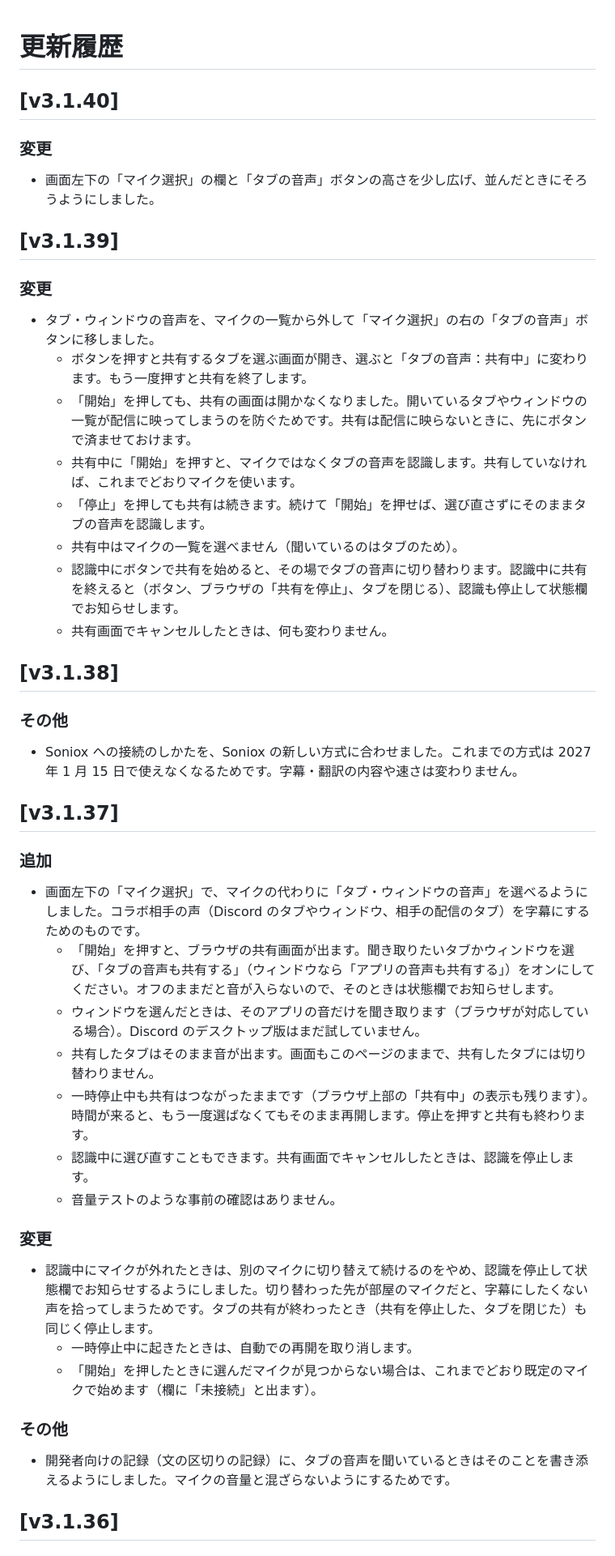
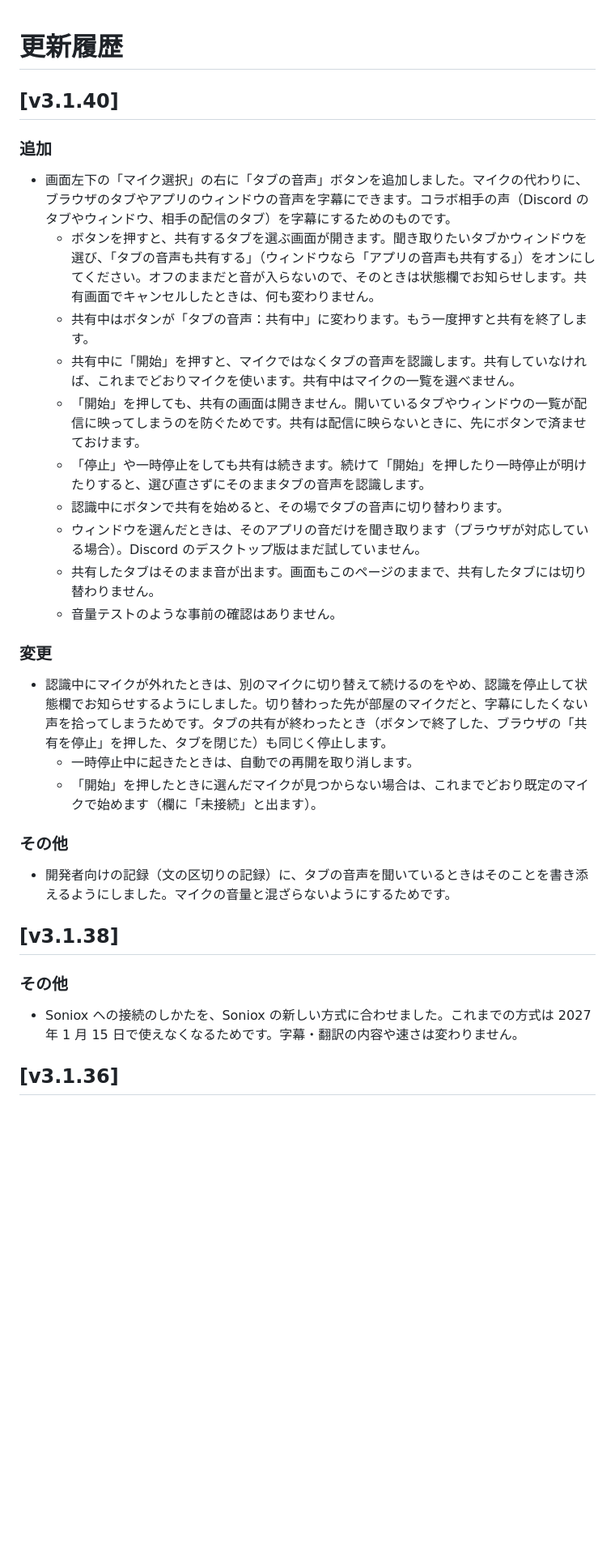
Before and after one commit to junorn1978/durian-sub-workshop, a Markdown page: CHANGELOG.md, the part around the change. Shown at 81% size. GitHub-like rendering; blank space fills up the shorter version.

Commit message:
docs: タブの音声まわりの更新履歴（v3.1.37・39・40）を v3.1.40 にまとめる
Co-Authored-By: Claude Opus 5.5 <noreply@anthropic.com>

```diff
--- a/CHANGELOG.md
+++ b/CHANGELOG.md
@@ -1,41 +1,29 @@
 # 更新履歴
 
 ## [v3.1.40]
-### 変更
- - 画面左下の「マイク選択」の欄と「タブの音声」ボタンの高さを少し広げ、並んだときにそろうようにしました。
-
-## [v3.1.39]
-### 変更
- - タブ・ウィンドウの音声を、マイクの一覧から外して「マイク選択」の右の「タブの音声」ボタンに移しました。
-   - ボタンを押すと共有するタブを選ぶ画面が開き、選ぶと「タブの音声：共有中」に変わります。もう一度押すと共有を終了します。
-   - 「開始」を押しても、共有の画面は開かなくなりました。開いているタブやウィンドウの一覧が配信に映ってしまうのを防ぐためです。共有は配信に映らないときに、先にボタンで済ませておけます。
-   - 共有中に「開始」を押すと、マイクではなくタブの音声を認識します。共有していなければ、これまでどおりマイクを使います。
-   - 「停止」を押しても共有は続きます。続けて「開始」を押せば、選び直さずにそのままタブの音声を認識します。
-   - 共有中はマイクの一覧を選べません（聞いているのはタブのため）。
-   - 認識中にボタンで共有を始めると、その場でタブの音声に切り替わります。認識中に共有を終えると（ボタン、ブラウザの「共有を停止」、タブを閉じる）、認識も停止して状態欄でお知らせします。
-   - 共有画面でキャンセルしたときは、何も変わりません。
-
-## [v3.1.38]
-### その他
- - Soniox への接続のしかたを、Soniox の新しい方式に合わせました。これまでの方式は 2027 年 1 月 15 日で使えなくなるためです。字幕・翻訳の内容や速さは変わりません。
-
-## [v3.1.37]
 ### 追加
- - 画面左下の「マイク選択」で、マイクの代わりに「タブ・ウィンドウの音声」を選べるようにしました。コラボ相手の声（Discord のタブやウィンドウ、相手の配信のタブ）を字幕にするためのものです。
-   - 「開始」を押すと、ブラウザの共有画面が出ます。聞き取りたいタブかウィンドウを選び、「タブの音声も共有する」（ウィンドウなら「アプリの音声も共有する」）をオンにしてください。オフのままだと音が入らないので、そのときは状態欄でお知らせします。
+ - 画面左下の「マイク選択」の右に「タブの音声」ボタンを追加しました。マイクの代わりに、ブラウザのタブやアプリのウィンドウの音声を字幕にできます。コラボ相手の声（Discord のタブやウィンドウ、相手の配信のタブ）を字幕にするためのものです。
+   - ボタンを押すと、共有するタブを選ぶ画面が開きます。聞き取りたいタブかウィンドウを選び、「タブの音声も共有する」（ウィンドウなら「アプリの音声も共有する」）をオンにしてください。オフのままだと音が入らないので、そのときは状態欄でお知らせします。共有画面でキャンセルしたときは、何も変わりません。
+   - 共有中はボタンが「タブの音声：共有中」に変わります。もう一度押すと共有を終了します。
+   - 共有中に「開始」を押すと、マイクではなくタブの音声を認識します。共有していなければ、これまでどおりマイクを使います。共有中はマイクの一覧を選べません。
+   - 「開始」を押しても、共有の画面は開きません。開いているタブやウィンドウの一覧が配信に映ってしまうのを防ぐためです。共有は配信に映らないときに、先にボタンで済ませておけます。
+   - 「停止」や一時停止をしても共有は続きます。続けて「開始」を押したり一時停止が明けたりすると、選び直さずにそのままタブの音声を認識します。
+   - 認識中にボタンで共有を始めると、その場でタブの音声に切り替わります。
    - ウィンドウを選んだときは、そのアプリの音だけを聞き取ります（ブラウザが対応している場合）。Discord のデスクトップ版はまだ試していません。
    - 共有したタブはそのまま音が出ます。画面もこのページのままで、共有したタブには切り替わりません。
-   - 一時停止中も共有はつながったままです（ブラウザ上部の「共有中」の表示も残ります）。時間が来ると、もう一度選ばなくてもそのまま再開します。停止を押すと共有も終わります。
-   - 認識中に選び直すこともできます。共有画面でキャンセルしたときは、認識を停止します。
    - 音量テストのような事前の確認はありません。
 
 ### 変更
- - 認識中にマイクが外れたときは、別のマイクに切り替えて続けるのをやめ、認識を停止して状態欄でお知らせするようにしました。切り替わった先が部屋のマイクだと、字幕にしたくない声を拾ってしまうためです。タブの共有が終わったとき（共有を停止した、タブを閉じた）も同じく停止します。
+ - 認識中にマイクが外れたときは、別のマイクに切り替えて続けるのをやめ、認識を停止して状態欄でお知らせするようにしました。切り替わった先が部屋のマイクだと、字幕にしたくない声を拾ってしまうためです。タブの共有が終わったとき（ボタンで終了した、ブラウザの「共有を停止」を押した、タブを閉じた）も同じく停止します。
    - 一時停止中に起きたときは、自動での再開を取り消します。
    - 「開始」を押したときに選んだマイクが見つからない場合は、これまでどおり既定のマイクで始めます（欄に「未接続」と出ます）。
 
 ### その他
  - 開発者向けの記録（文の区切りの記録）に、タブの音声を聞いているときはそのことを書き添えるようにしました。マイクの音量と混ざらないようにするためです。
+
+## [v3.1.38]
+### その他
+ - Soniox への接続のしかたを、Soniox の新しい方式に合わせました。これまでの方式は 2027 年 1 月 15 日で使えなくなるためです。字幕・翻訳の内容や速さは変わりません。
 
 ## [v3.1.36]
 ### その他
```
